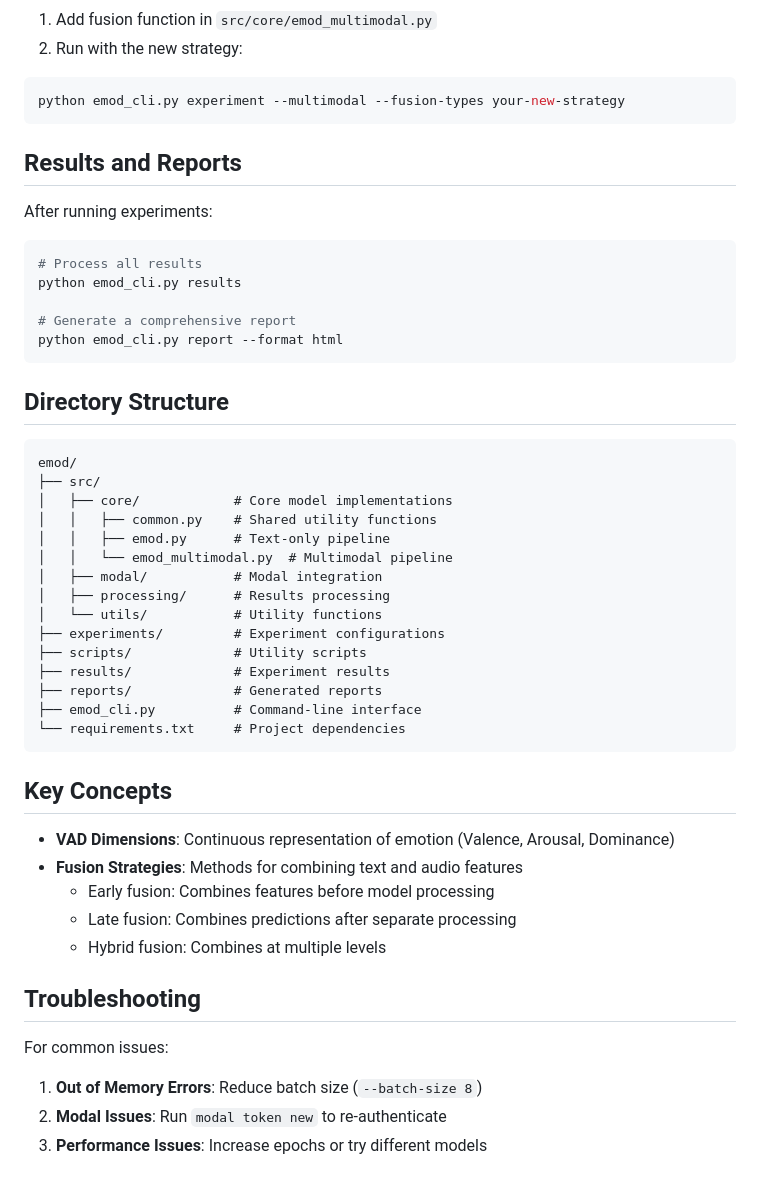
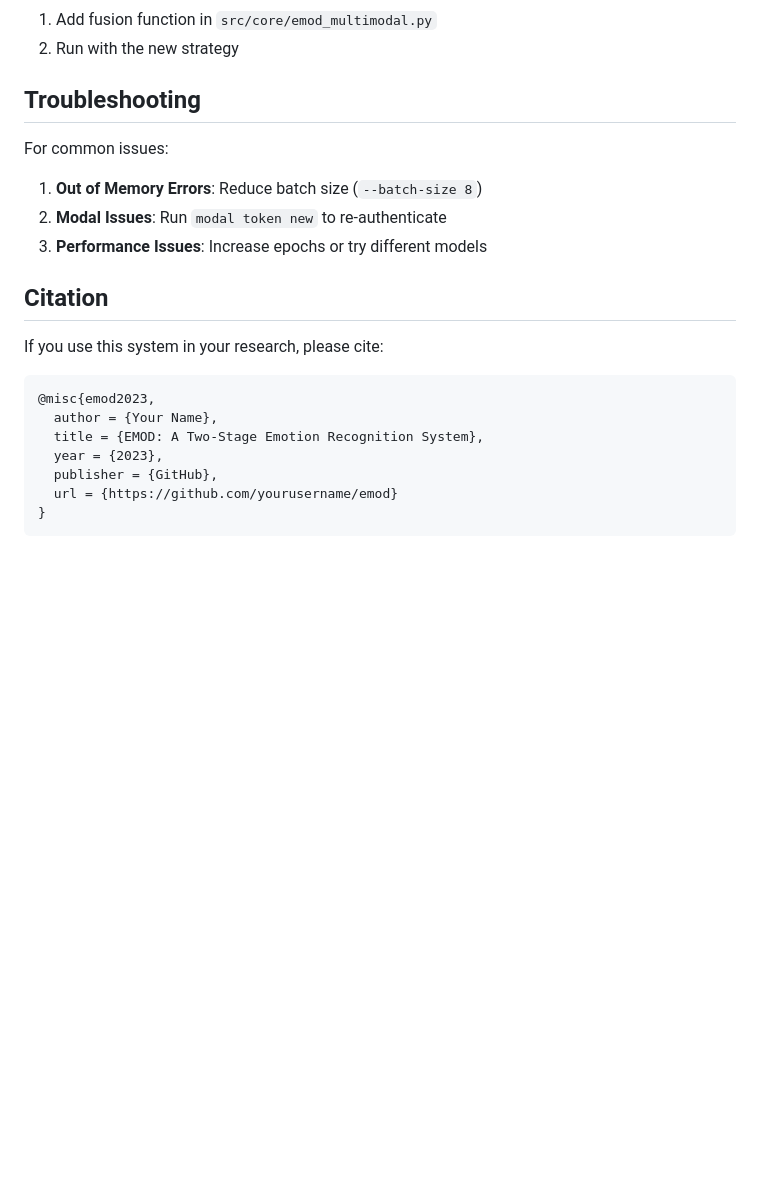
Before and after one commit to xdotli/emod, a Markdown page: README.md, the part around one of its changes. Drawn GitHub-style; blank space fills up the shorter version.

````diff
--- a/README.md
+++ b/README.md
@@ -139,50 +131,6 @@ python emod_cli.py experiment --multimodal --audio-features your-new-feature
 
 1. Add fusion function in `src/core/emod_multimodal.py`
-2. Run with the new strategy:
-
-```bash
-python emod_cli.py experiment --multimodal --fusion-types your-new-strategy
-```
-
-## Results and Reports
-
-After running experiments:
-
-```bash
-# Process all results
-python emod_cli.py results
-
-# Generate a comprehensive report
-python emod_cli.py report --format html
-```
-
-## Directory Structure
-
-```
-emod/
-├── src/
-│   ├── core/            # Core model implementations
-│   │   ├── common.py    # Shared utility functions
-│   │   ├── emod.py      # Text-only pipeline
-│   │   └── emod_multimodal.py  # Multimodal pipeline
-│   ├── modal/           # Modal integration
-│   ├── processing/      # Results processing
-│   └── utils/           # Utility functions
-├── experiments/         # Experiment configurations
-├── scripts/             # Utility scripts
-├── results/             # Experiment results
-├── reports/             # Generated reports
-├── emod_cli.py          # Command-line interface
-└── requirements.txt     # Project dependencies
-```
-
-## Key Concepts
-
-- **VAD Dimensions**: Continuous representation of emotion (Valence, Arousal, Dominance)
-- **Fusion Strategies**: Methods for combining text and audio features
-  - Early fusion: Combines features before model processing
-  - Late fusion: Combines predictions after separate processing
-  - Hybrid fusion: Combines at multiple levels
+2. Run with the new strategy
 
 ## Troubleshooting
 
@@ -191,3 +139,17 @@ For common issues:
 1. **Out of Memory Errors**: Reduce batch size (`--batch-size 8`)
 2. **Modal Issues**: Run `modal token new` to re-authenticate
 3. **Performance Issues**: Increase epochs or try different models
+
+## Citation
+
+If you use this system in your research, please cite:
+
+```
+@misc{emod2023,
+  author = {Your Name},
+  title = {EMOD: A Two-Stage Emotion Recognition System},
+  year = {2023},
+  publisher = {GitHub},
+  url = {https://github.com/yourusername/emod}
+}
+```
````
Also changed, not shown: other parts of README.md (+85 -93 lines).
